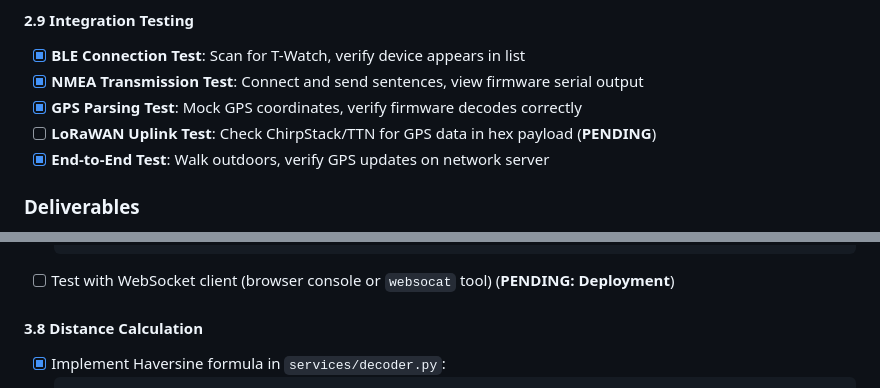
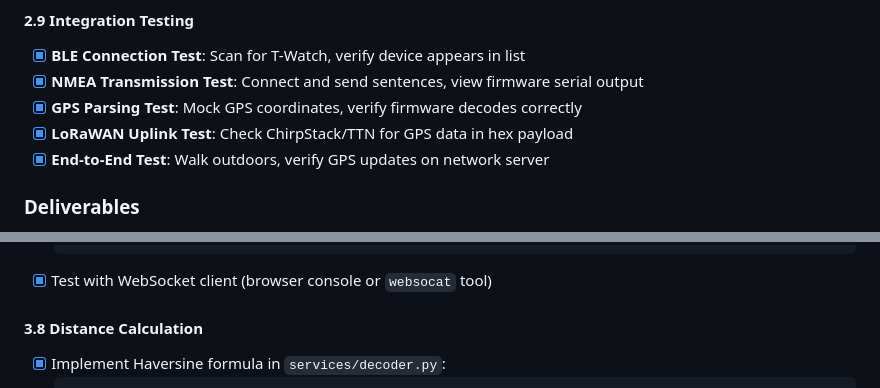
Before and after one commit to gomiunik/lilora, a Markdown page: PROJECT_PLAN.md, 2 parts joined by grey strips. GitHub-like rendering.

````diff
--- a/PROJECT_PLAN.md
+++ b/PROJECT_PLAN.md
@@ -307,7 +307,7 @@
 - [x] **BLE Connection Test**: Scan for T-Watch, verify device appears in list
 - [x] **NMEA Transmission Test**: Connect and send sentences, view firmware serial output
 - [x] **GPS Parsing Test**: Mock GPS coordinates, verify firmware decodes correctly
-- [ ] **LoRaWAN Uplink Test**: Check ChirpStack/TTN for GPS data in hex payload (**PENDING**)
+- [x] **LoRaWAN Uplink Test**: Check ChirpStack/TTN for GPS data in hex payload
 - [x] **End-to-End Test**: Walk outdoors, verify GPS updates on network server
 
 ### Deliverables
@@ -475,7 +475,7 @@
       except WebSocketDisconnect:
           manager.disconnect(websocket)
   ```
-- [ ] Test with WebSocket client (browser console or `websocat` tool) (**PENDING: Deployment**)
+- [x] Test with WebSocket client (browser console or `websocat` tool)
 
 #### 3.8 Distance Calculation
 - [x] Implement Haversine formula in `services/decoder.py`:
````
Also changed, not shown: other parts of PROJECT_PLAN.md (+60 -53 lines).
